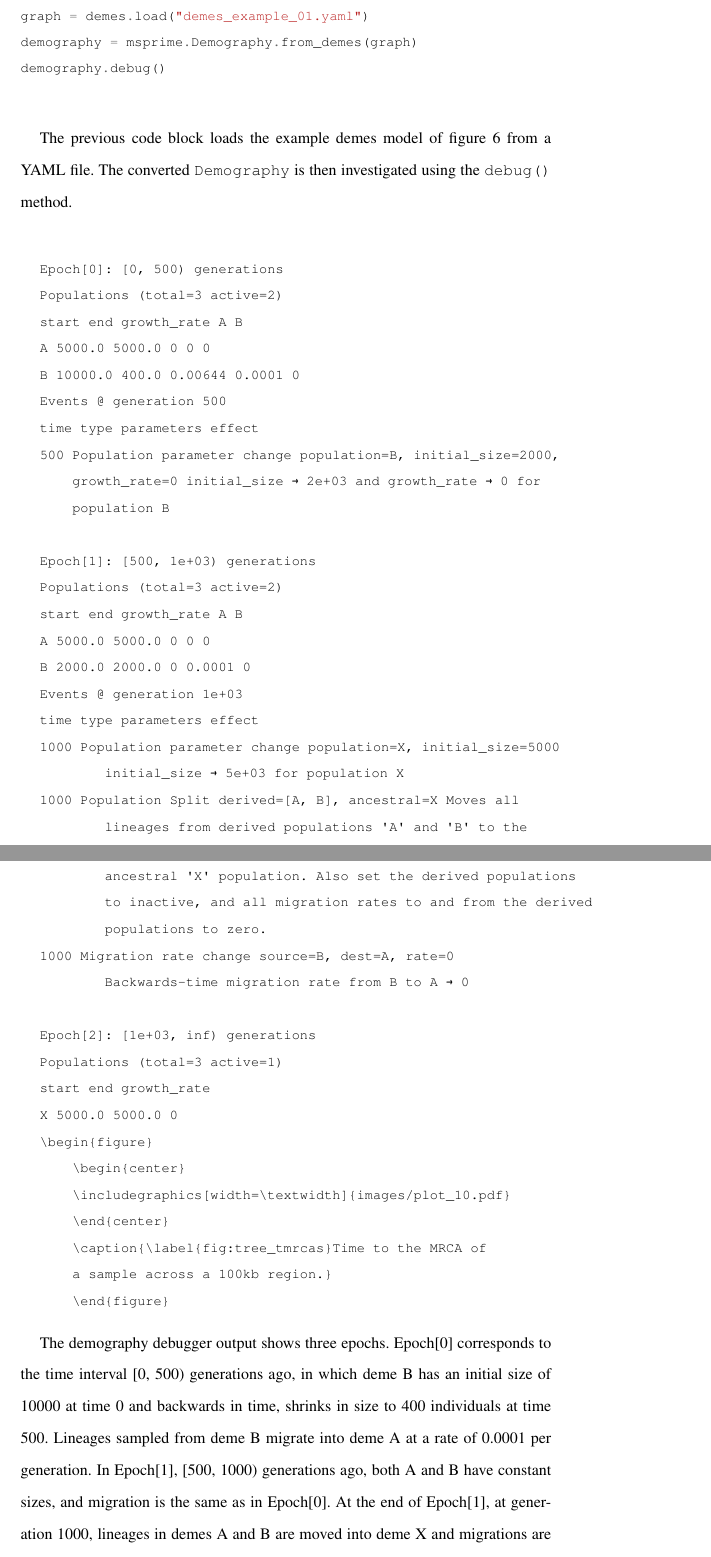
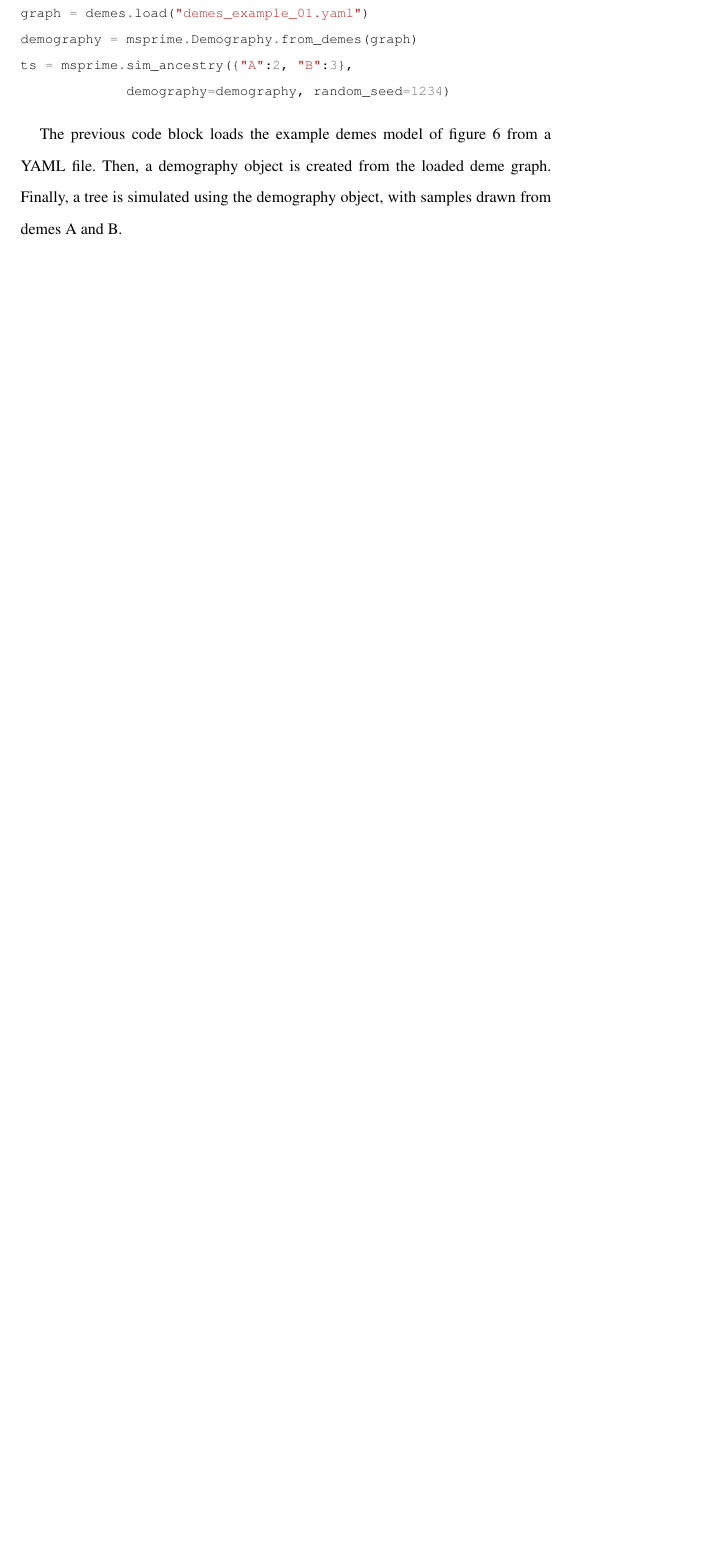
Before and after one commit to jeromekelleher/spg-chapter, a LaTeX document (chapter.tex): two parts of pages 30 and 31 of 70 before the commit and part of page 30 of 67 after it, the two joined at a grey line, cut so that both start at the same text, the shorter picture padded with empty space. Compiled offline with pdfLaTeX.

Commit message:
text modified

```diff
--- a/chapter.tex
+++ b/chapter.tex
@@ -978,63 +978,12 @@ converted to a YAML file.
 import demes
 graph = demes.load("demes_example_01.yaml")
 demography = msprime.Demography.from_demes(graph)
-demography.debug()
-
-\end{pythoncode}
-
-The previous code block loads the example demes model of figure~\ref{fig-demes-plot} from a YAML file.
-The converted \texttt{Demography} is then investigated using the \texttt{debug()} method.
-
-\begin{footnotesize}
-\begin{verbatim}
-
-Epoch[0]: [0, 500) generations
-Populations (total=3 active=2)
-start	end	growth_rate	A	B
-A	5000.0	5000.0	0	0	0
-B	10000.0	400.0	0.00644	0.0001	0
-Events @ generation 500
-time	type	parameters	effect
-500	Population parameter change	population=B, initial_size=2000,
-    growth_rate=0	initial_size → 2e+03 and growth_rate → 0 for
-    population B
-
-Epoch[1]: [500, 1e+03) generations
-Populations (total=3 active=2)
-start	end	growth_rate	A	B
-A	5000.0	5000.0	0	0	0
-B	2000.0	2000.0	0	0.0001	0
-Events @ generation 1e+03
-time	type	parameters	effect
-1000	Population parameter change	population=X, initial_size=5000
-        initial_size → 5e+03 for population X
-1000	Population Split	derived=[A, B], ancestral=X	Moves all
-        lineages from derived populations 'A' and 'B' to the
-        ancestral 'X' population. Also set the derived populations
-        to inactive, and all migration rates to and from the derived
-        populations to zero.
-1000	Migration rate change	source=B, dest=A, rate=0
-        Backwards-time migration rate from B to A → 0
-
-Epoch[2]: [1e+03, inf) generations
-Populations (total=3 active=1)
-start	end	growth_rate
-X	5000.0	5000.0	0
-\begin{figure}
-    \begin{center}
-    \includegraphics[width=\textwidth]{images/plot_10.pdf}
-    \end{center}
-    \caption{\label{fig:tree_tmrcas}Time to the MRCA of
-    a sample across a 100kb region.}
-    \end{figure}
-\end{verbatim}
-\end{footnotesize}
-
-The demography debugger output shows three epochs. Epoch[0] corresponds to the
-time interval [0, 500) generations ago, in which deme B has an initial size of
-10000 at time 0 and backwards in time, shrinks in size to 400 individuals at
-time 500. Lineages sampled from deme B migrate into deme A at a rate of 0.0001
-per generation. In Epoch[1], [500, 1000) generations ago, both A and B have
-constant sizes, and migration is the same as in Epoch[0]. At the end of Epoch[1],
-at generation 1000, lineages in demes A and B are moved into deme X and migrations
-are turned off. Finally, Epoch[2] shows that only deme X remains.
+ts = msprime.sim_ancestry({"A":2, "B":3},
+             demography=demography, random_seed=1234)
+\end{pythoncode}
+
+The previous code block loads the example demes model of figure~\ref{fig-demes-plot} from a YAML file. Then, a demography
+object is created from the loaded deme graph. Finally, a tree is simulated using the demography object, with samples
+drawn from demes A and B.
+
+
```
Also changed, not shown: chapter.tex (23 more changed lines).
